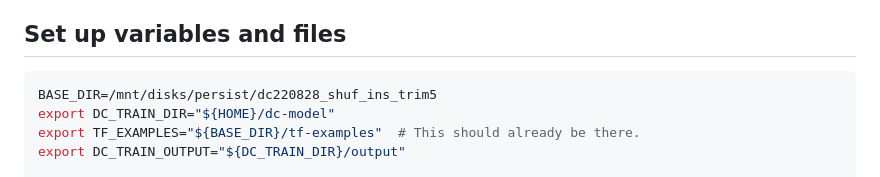
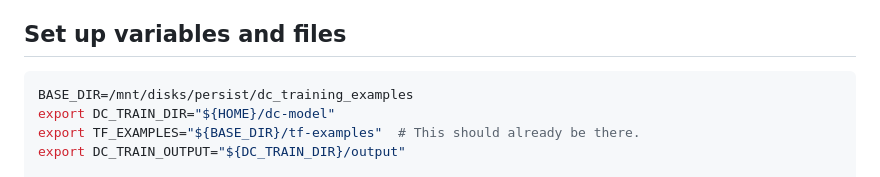
Before and after one commit to google/deepconsensus, a Markdown page: docs/train_tpu_model.md, the part around the change. Rendered like a GitHub page.

Commit message:
Small fix to path in training tutorial.
PiperOrigin-RevId: 512757088

````diff
--- a/docs/train_tpu_model.md
+++ b/docs/train_tpu_model.md
@@ -182,7 +182,7 @@ to confirm that we can still run the simple test after installing DeepConsensus.
 ## Set up variables and files
 
 ```bash
-BASE_DIR=/mnt/disks/persist/dc220828_shuf_ins_trim5
+BASE_DIR=/mnt/disks/persist/dc_training_examples
 export DC_TRAIN_DIR="${HOME}/dc-model"
 export TF_EXAMPLES="${BASE_DIR}/tf-examples"  # This should already be there.
 export DC_TRAIN_OUTPUT="${DC_TRAIN_DIR}/output"
````
